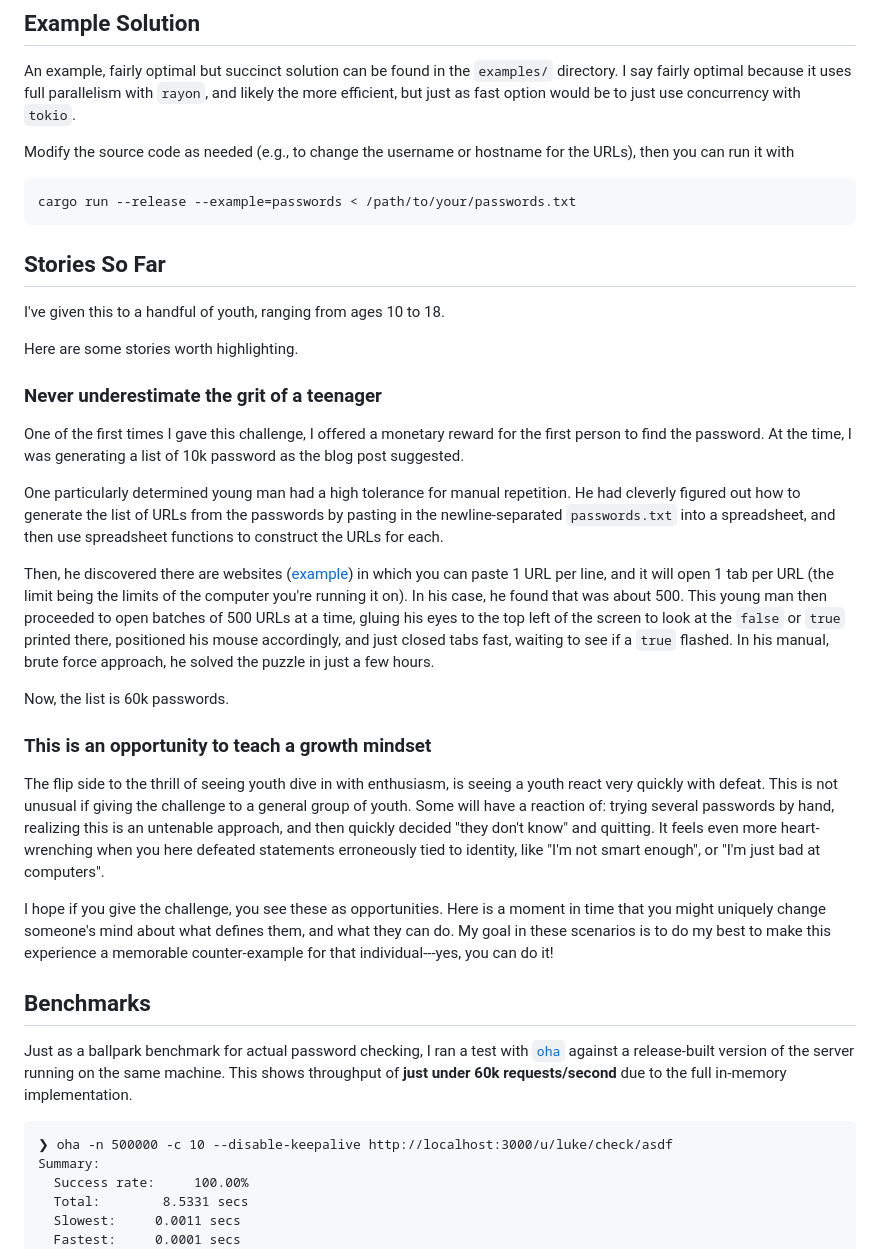
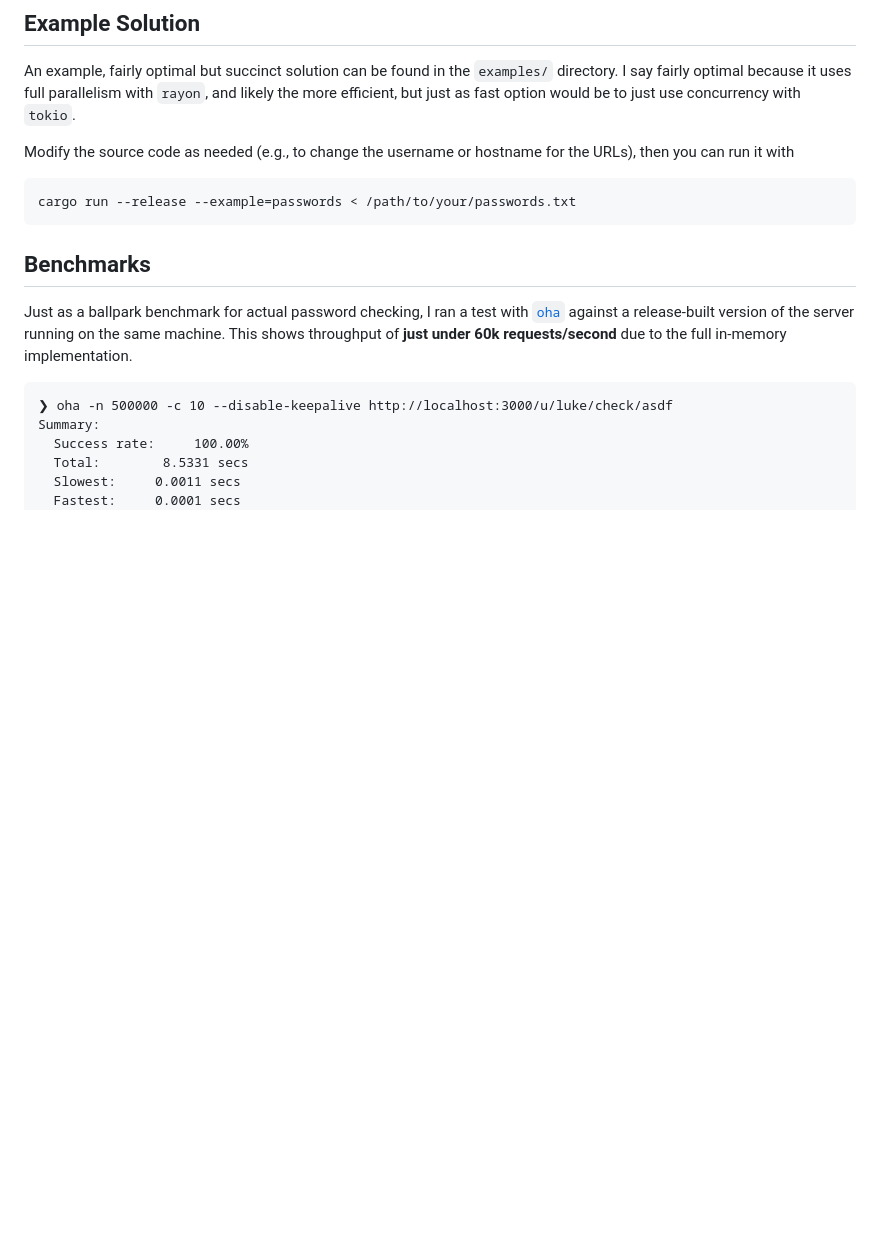
Before and after one commit to lukehsiao/find-the-password, a Markdown page: README.md, the part around one of its changes. Drawn GitHub-style; blank space fills up the shorter version.

````diff
--- a/README.md
+++ b/README.md
@@ -135,38 +85,6 @@ Modify the source code as needed (e.g., to change the username or hostname for t
 ```
 cargo run --release --example=passwords < /path/to/your/passwords.txt
 ```
-
-## Stories So Far
-
-I've given this to a handful of youth, ranging from ages 10 to 18.
-
-Here are some stories worth highlighting.
-
-### Never underestimate the grit of a teenager
-
-One of the first times I gave this challenge, I offered a monetary reward for the first person to find the password.
-At the time, I was generating a list of 10k password as the blog post suggested.
-
-One particularly determined young man had a high tolerance for manual repetition.
-He had cleverly figured out how to generate the list of URLs from the passwords by pasting in the newline-separated `passwords.txt` into a spreadsheet, and then use spreadsheet functions to construct the URLs for each.
-
-Then, he discovered there are websites ([example](https://www.websiteplanet.com/webtools/multiple-url/)) in which you can paste 1 URL per line, and it will open 1 tab per URL (the limit being the limits of the computer you're running it on).
-In his case, he found that was about 500.
-This young man then proceeded to open batches of 500 URLs at a time, gluing his eyes to the top left of the screen to look at the `false` or `true` printed there, positioned his mouse accordingly, and just closed tabs fast, waiting to see if a `true` flashed.
-In his manual, brute force approach, he solved the puzzle in just a few hours.
-
-Now, the list is 60k passwords.
-
-### This is an opportunity to teach a growth mindset
-
-The flip side to the thrill of seeing youth dive in with enthusiasm, is seeing a youth react very quickly with defeat.
-This is not unusual if giving the challenge to a general group of youth.
-Some will have a reaction of: trying several passwords by hand, realizing this is an untenable approach, and then quickly decided "they don't know" and quitting.
-It feels even more heart-wrenching when you here defeated statements erroneously tied to identity, like "I'm not smart enough", or "I'm just bad at computers".
-
-I hope if you give the challenge, you see these as opportunities.
-Here is a moment in time that you might uniquely change someone's mind about what defines them, and what they can do.
-My goal in these scenarios is to do my best to make this experience a memorable counter-example for that individual---yes, you can do it!
 
 ## Benchmarks
 
````
Also changed, not shown: other parts of README.md (+5 -55 lines).
